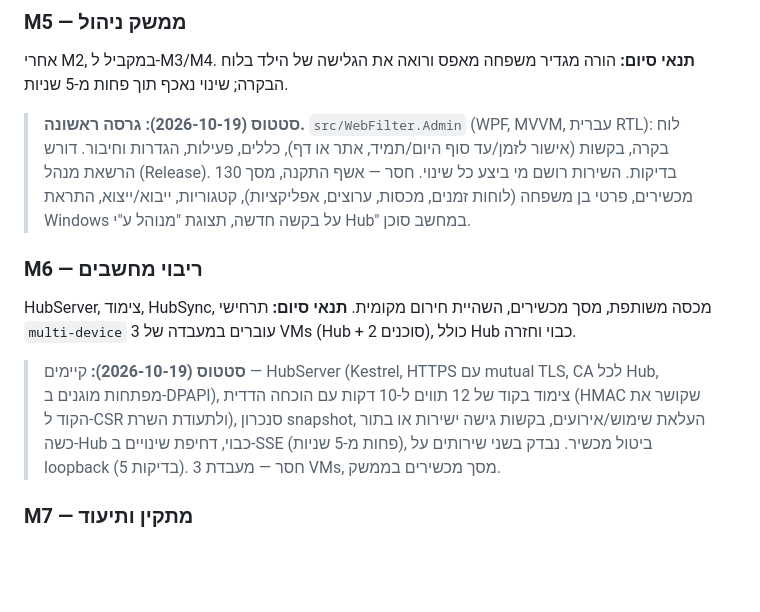
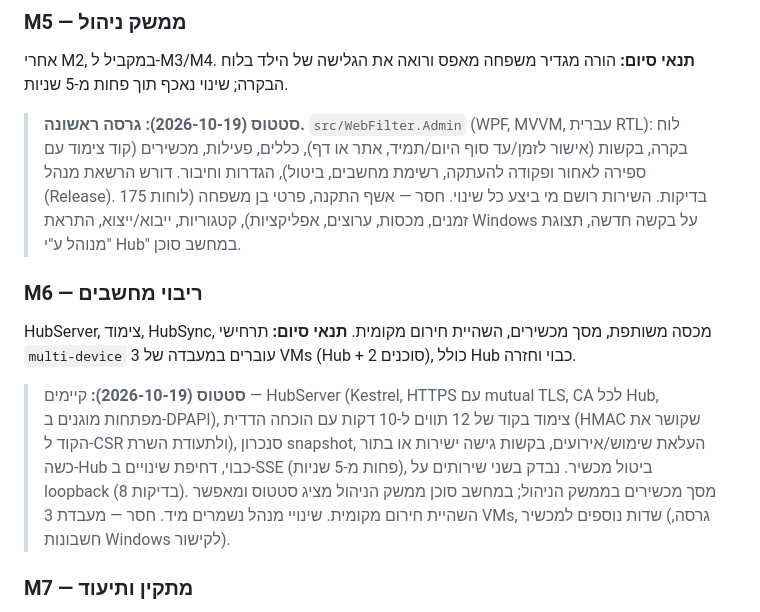
Before and after one commit to eranfinish/WebFilterApp, a Markdown page: docs/MVP-PLAN.md, the part around the change. Drawn GitHub-style; blank space fills up the shorter version.

Commit message:
Docs: devices screen and agent-mode admin status
Co-Authored-By: Claude Opus 5.5 <noreply@anthropic.com>

```diff
--- a/docs/MVP-PLAN.md
+++ b/docs/MVP-PLAN.md
@@ -551,13 +551,13 @@ PolicyManager, WfpManager, ProcessGuard, TamperMonitor. **תנאי סיום:**
 
 אחרי M2, במקביל ל-M3/M4. **תנאי סיום:** הורה מגדיר משפחה מאפס ורואה את הגלישה של הילד בלוח הבקרה; שינוי נאכף תוך פחות מ-5 שניות.
 
-> **סטטוס (2026-10-19): גרסה ראשונה.** `src/WebFilter.Admin` (WPF, MVVM, עברית RTL): לוח בקרה, בקשות (אישור לזמן/עד סוף היום/תמיד, אתר או דף), כללים, פעילות, הגדרות וחיבור. דורש הרשאת מנהל (Release). 130 בדיקות. השירות רושם מי ביצע כל שינוי. חסר — אשף התקנה, מסך מכשירים, פרטי בן משפחה (לוחות זמנים, מכסות, ערוצים, אפליקציות), קטגוריות, ייבוא/ייצוא, התראת Windows על בקשה חדשה, תצוגת "מנוהל ע"י Hub" במחשב סוכן.
+> **סטטוס (2026-10-19): גרסה ראשונה.** `src/WebFilter.Admin` (WPF, MVVM, עברית RTL): לוח בקרה, בקשות (אישור לזמן/עד סוף היום/תמיד, אתר או דף), כללים, פעילות, מכשירים (קוד צימוד עם ספירה לאחור ופקודה להעתקה, רשימת מחשבים, ביטול), הגדרות וחיבור. דורש הרשאת מנהל (Release). 175 בדיקות. השירות רושם מי ביצע כל שינוי. חסר — אשף התקנה, פרטי בן משפחה (לוחות זמנים, מכסות, ערוצים, אפליקציות), קטגוריות, ייבוא/ייצוא, התראת Windows על בקשה חדשה, תצוגת "מנוהל ע"י Hub" במחשב סוכן.
 
 ### M6 — ריבוי מחשבים
 
 HubServer, צימוד, HubSync, מכסה משותפת, מסך מכשירים, השהיית חירום מקומית. **תנאי סיום:** תרחישי `multi-device` עוברים במעבדה של 3 VMs (Hub + 2 סוכנים), כולל Hub כבוי וחזרה.
 
-> **סטטוס (2026-10-19):** קיימים — HubServer (Kestrel, HTTPS עם mutual TLS, CA לכל Hub, מפתחות מוגנים ב-DPAPI), צימוד בקוד של 12 תווים ל-10 דקות עם הוכחה הדדית (HMAC שקושר את הקוד ל-CSR ולתעודת השרת), סנכרון snapshot, העלאת שימוש/אירועים, בקשות גישה ישירות או בתור כשה-Hub כבוי, דחיפת שינויים ב-SSE (פחות מ-5 שניות), ביטול מכשיר. נבדק בשני שירותים על loopback (5 בדיקות). חסר — מעבדת 3 VMs, מסך מכשירים בממשק.
+> **סטטוס (2026-10-19):** קיימים — HubServer (Kestrel, HTTPS עם mutual TLS, CA לכל Hub, מפתחות מוגנים ב-DPAPI), צימוד בקוד של 12 תווים ל-10 דקות עם הוכחה הדדית (HMAC שקושר את הקוד ל-CSR ולתעודת השרת), סנכרון snapshot, העלאת שימוש/אירועים, בקשות גישה ישירות או בתור כשה-Hub כבוי, דחיפת שינויים ב-SSE (פחות מ-5 שניות), ביטול מכשיר. נבדק בשני שירותים על loopback (8 בדיקות). מסך מכשירים בממשק הניהול; במחשב סוכן ממשק הניהול מציג סטטוס ומאפשר השהיית חירום מקומית. שינויי מנהל נשמרים מיד. חסר — מעבדת 3 VMs, שדות נוספים למכשיר (גרסה, חשבונות Windows לקישור).
 
 ### M7 — מתקין ותיעוד
 
```
Also changed, not shown: CLAUDE.md (+1 -1 lines).
